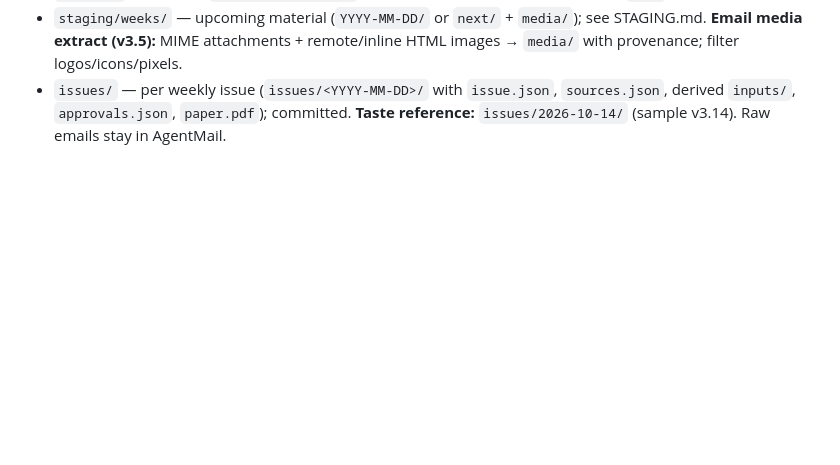
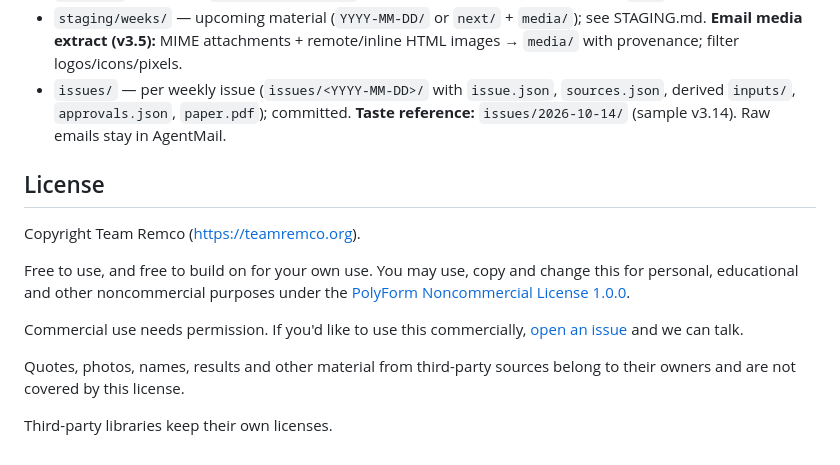
Before and after one commit to Remco28/fencing-newspaper, a Markdown page: README.md, the part around the change. Drawn GitHub-style; blank space fills up the shorter version.

```diff
--- a/README.md
+++ b/README.md
@@ -48,3 +48,15 @@ unless `--allow-flag` is passed. See STYLE-GUIDE.md §7 for the full QA checklis
 - `scripts/` — helpers; **`scripts/askfred.py`** = gentle AskFRED gather client (key in `.env`, see SOURCES.md)
 - `staging/weeks/` — upcoming material (`YYYY-MM-DD/` or `next/` + `media/`); see STAGING.md. **Email media extract (v3.5):** MIME attachments + remote/inline HTML images → `media/` with provenance; filter logos/icons/pixels.
 - `issues/` — per weekly issue (`issues/<YYYY-MM-DD>/` with `issue.json`, `sources.json`, derived `inputs/`, `approvals.json`, `paper.pdf`); committed. **Taste reference:** `issues/2026-10-14/` (sample v3.14). Raw emails stay in AgentMail.
+
+## License
+
+Copyright Team Remco (https://teamremco.org).
+
+Free to use, and free to build on for your own use. You may use, copy and change this for personal, educational and other noncommercial purposes under the [PolyForm Noncommercial License 1.0.0](LICENSE.md).
+
+Commercial use needs permission. If you'd like to use this commercially, [open an issue](https://github.com/Remco28/fencing-newspaper/issues) and we can talk.
+
+Quotes, photos, names, results and other material from third-party sources belong to their owners and are not covered by this license.
+
+Third-party libraries keep their own licenses.
```
Also changed, not shown: LICENSE.md (added, +75 -0 lines).
